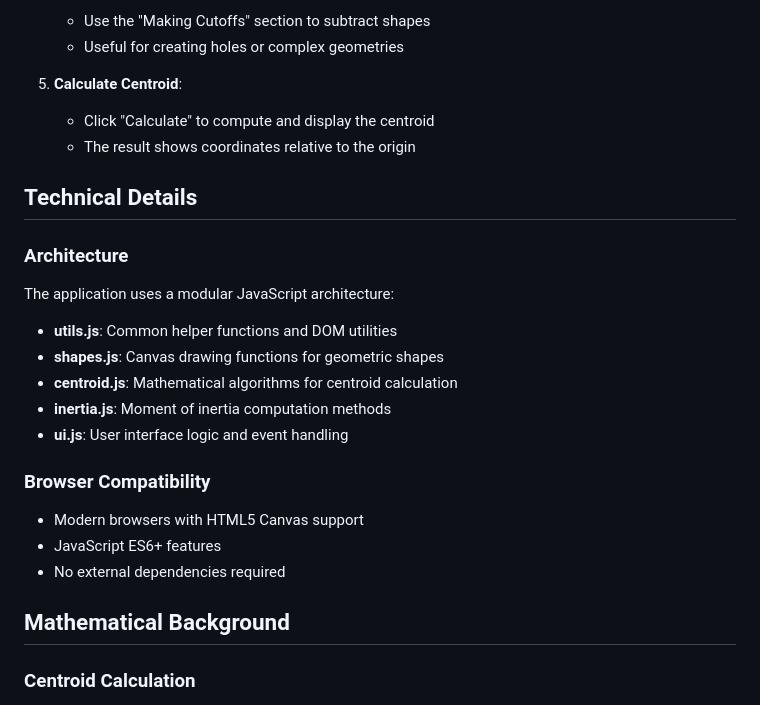
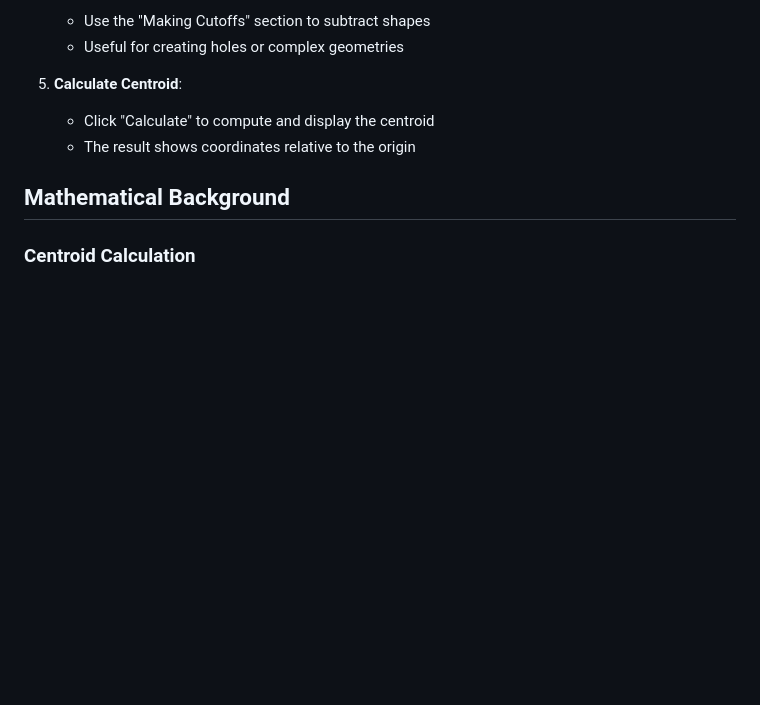
Before and after one commit to ahv15/centroid-moment-inertia, a Markdown page: README.md, the part around the change. GitHub-like rendering; blank space fills up the shorter version.

```diff
--- a/README.md
+++ b/README.md
@@ -74,24 +74,6 @@ Project_centroid/
    - Click "Calculate" to compute and display the centroid
    - The result shows coordinates relative to the origin
 
-## Technical Details
-
-### Architecture
-
-The application uses a modular JavaScript architecture:
-
-- **utils.js**: Common helper functions and DOM utilities
-- **shapes.js**: Canvas drawing functions for geometric shapes
-- **centroid.js**: Mathematical algorithms for centroid calculation
-- **inertia.js**: Moment of inertia computation methods
-- **ui.js**: User interface logic and event handling
-
-### Browser Compatibility
-
-- Modern browsers with HTML5 Canvas support
-- JavaScript ES6+ features
-- No external dependencies required
-
 ## Mathematical Background
 
 ### Centroid Calculation
```
